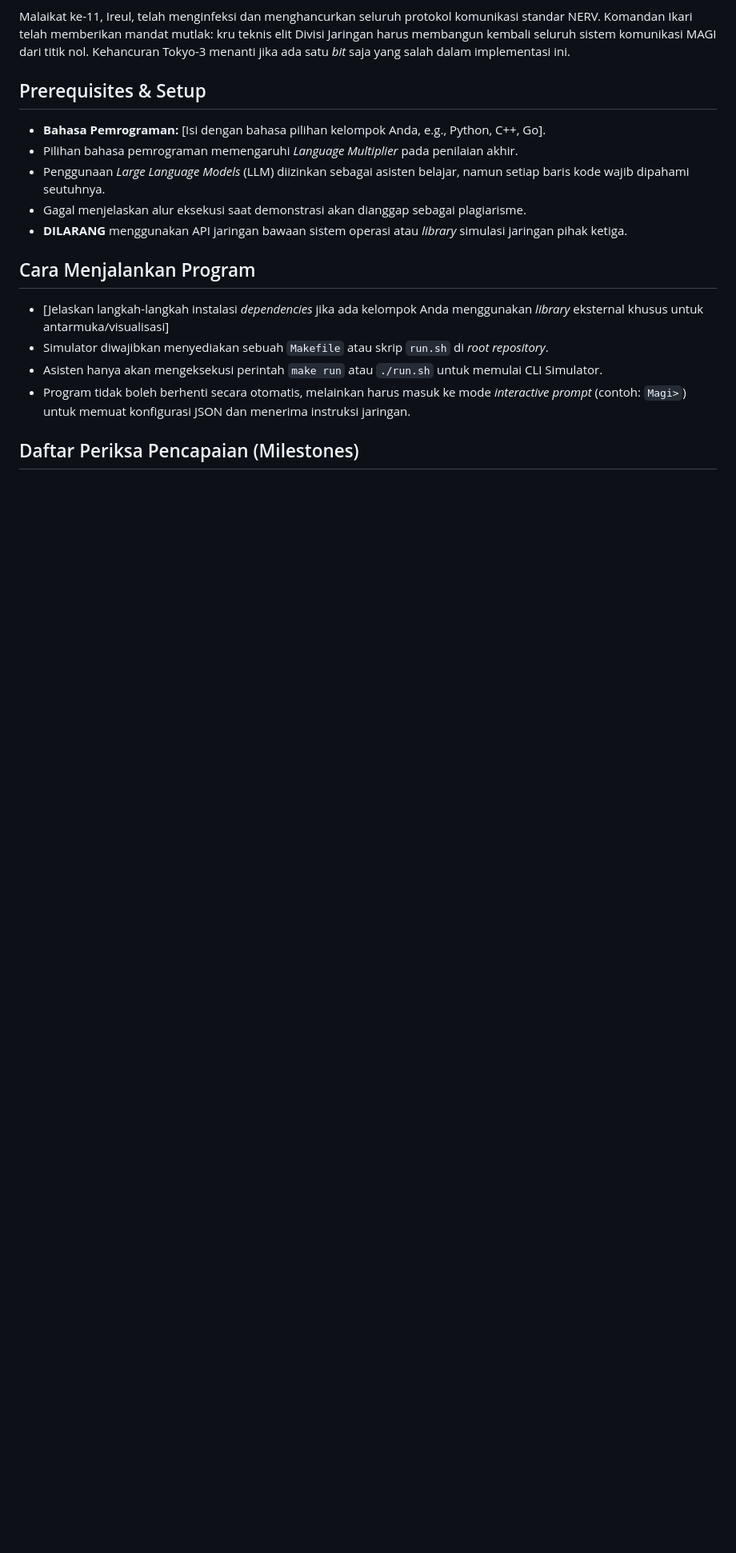
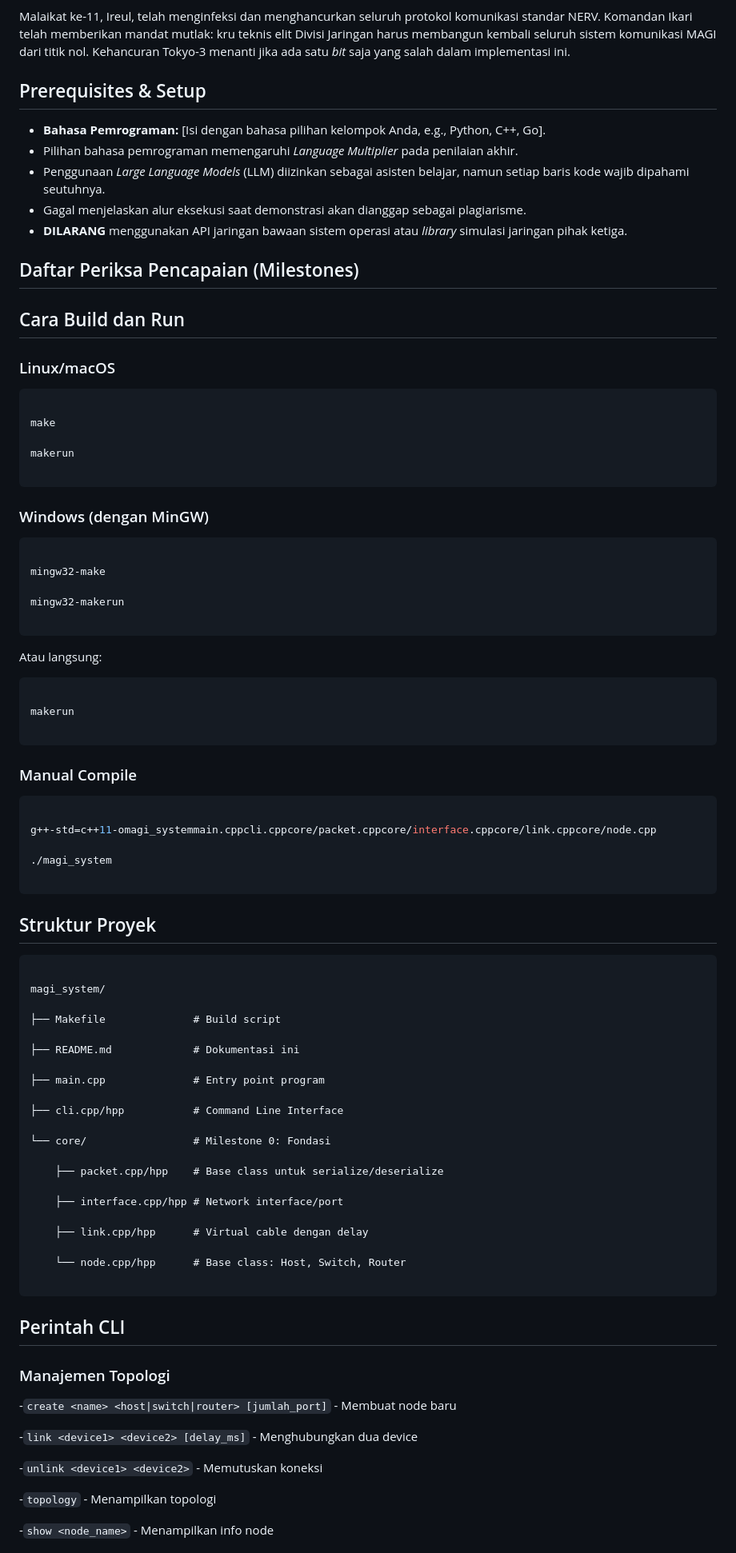
Before and after one commit to parkuskus/OSI-Layer-Network-Simulator, a Markdown page: README.md, the part around one of its changes. Shown at 80% size. GitHub-like rendering; blank space fills up the shorter version.

Commit message:
Feat: readme

````diff
--- a/README.md
+++ b/README.md
@@ -20,11 +20,85 @@ Malaikat ke-11, Ireul, telah menginfeksi dan menghancurkan seluruh protokol komu
 * Gagal menjelaskan alur eksekusi saat demonstrasi akan dianggap sebagai plagiarisme.
 * **DILARANG** menggunakan API jaringan bawaan sistem operasi atau *library* simulasi jaringan pihak ketiga.
 
-## Cara Menjalankan Program
+## Daftar Periksa Pencapaian (Milestones)
 
-* [Jelaskan langkah-langkah instalasi *dependencies* jika ada kelompok Anda menggunakan *library* eksternal khusus untuk antarmuka/visualisasi]
-* Simulator diwajibkan menyediakan sebuah `Makefile` atau skrip `run.sh` di *root repository*.
-* Asisten hanya akan mengeksekusi perintah `make run` atau `./run.sh` untuk memulai CLI Simulator.
-* Program tidak boleh berhenti secara otomatis, melainkan harus masuk ke mode *interactive prompt* (contoh: `Magi>`) untuk memuat konfigurasi JSON dan menerima instruksi jaringan.
+## Cara Build dan Run
 
-## Daftar Periksa Pencapaian (Milestones)
+### Linux/macOS
+
+```bash
+
+make
+
+makerun
+
+```
+
+### Windows (dengan MinGW)
+
+```bash
+
+mingw32-make
+
+mingw32-makerun
+
+```
+
+Atau langsung:
+
+```bash
+
+makerun
+
+```
+
+### Manual Compile
+
+```bash
+
+g++-std=c++11-omagi_systemmain.cppcli.cppcore/packet.cppcore/interface.cppcore/link.cppcore/node.cpp
+
+./magi_system
+
+```
+
+## Struktur Proyek
+
+```
+
+magi_system/
+
+├── Makefile              # Build script
+
+├── README.md             # Dokumentasi ini
+
+├── main.cpp              # Entry point program
+
+├── cli.cpp/hpp           # Command Line Interface
+
+└── core/                 # Milestone 0: Fondasi
+
+    ├── packet.cpp/hpp    # Base class untuk serialize/deserialize
+
+    ├── interface.cpp/hpp # Network interface/port
+
+    ├── link.cpp/hpp      # Virtual cable dengan delay
+
+    └── node.cpp/hpp      # Base class: Host, Switch, Router
+
+```
+
+## Perintah CLI
+
+### Manajemen Topologi
+
+-`create <name> <host|switch|router> [jumlah_port]` - Membuat node baru
+
+-`link <device1> <device2> [delay_ms]` - Menghubungkan dua device
+
+-`unlink <device1> <device2>` - Memutuskan koneksi
+
+-`topology` - Menampilkan topologi
+
+-`show <node_name>` - Menampilkan info node
+
````
Also changed, not shown: other parts of README.md (+168 -1 lines).
